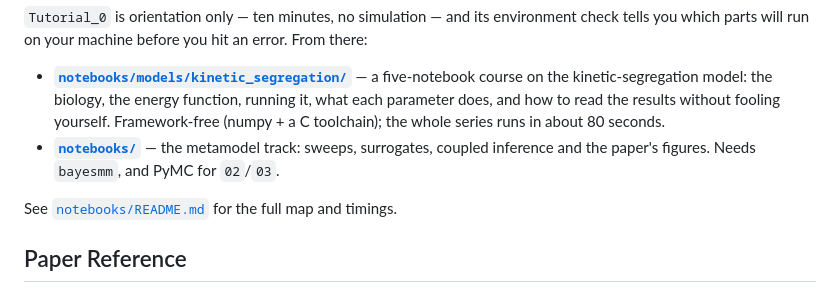
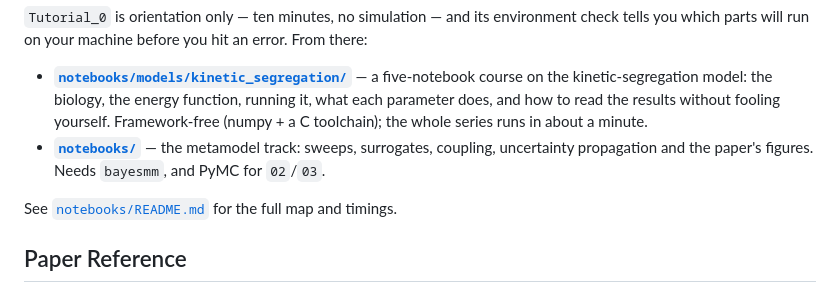
Before and after one commit to barakr/tcr_signaling, a Markdown page: README.md, the part around the change. Drawn GitHub-style.

```diff
--- a/README.md
+++ b/README.md
@@ -18,9 +18,9 @@ tells you which parts will run on your machine before you hit an error. From the
   a five-notebook course on the kinetic-segregation model: the biology, the energy
   function, running it, what each parameter does, and how to read the results without
   fooling yourself. Framework-free (numpy + a C toolchain); the whole series runs in
-  about 80 seconds.
+  about a minute.
 - **[`notebooks/`](notebooks/README.md)** — the metamodel track: sweeps, surrogates,
-  coupled inference and the paper's figures. Needs `bayesmm`, and PyMC for `02`/`03`.
+  coupling, uncertainty propagation and the paper's figures. Needs `bayesmm`, and PyMC for `02`/`03`.
 
 See [`notebooks/README.md`](notebooks/README.md) for the full map and timings.
 
```
Also changed, not shown: notebooks/README.md (+26 -9 lines).
